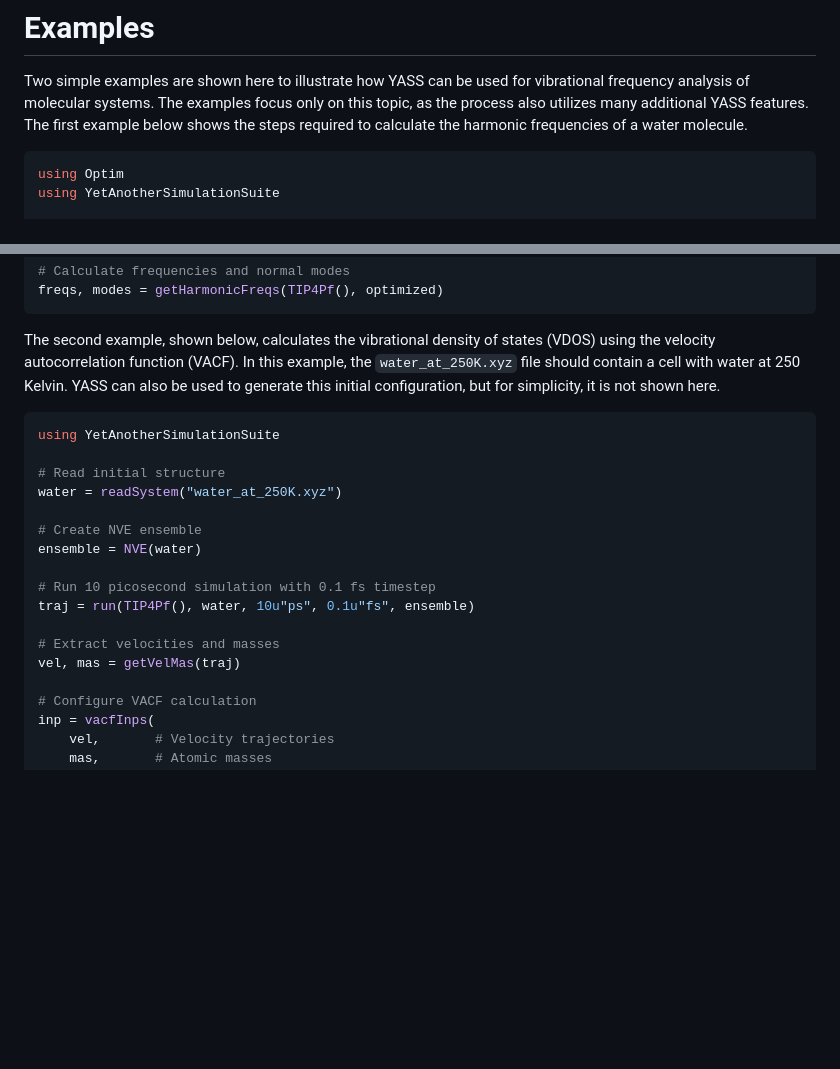
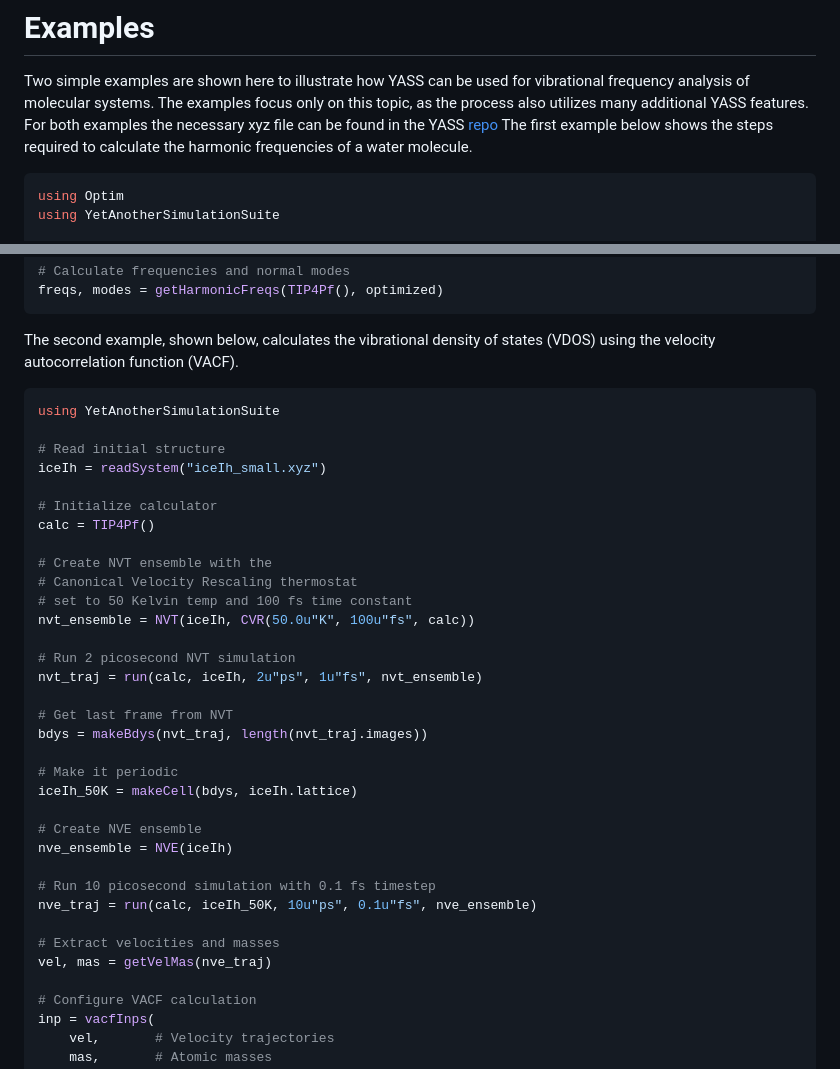
Before and after one commit to Cavenfish/YetAnotherSimulationSuite.jl, a Markdown page: paper/paper.md, 2 parts joined by grey strips. Rendered like a GitHub page; blank space fills up the shorter version.

Commit message:
update examples to address reviewer comment

````diff
--- a/paper/paper.md
+++ b/paper/paper.md
@@ -73,9 +73,11 @@ further improve performance.
 Two simple examples are shown here to illustrate how YASS can
 be used for vibrational frequency analysis of molecular systems.
 The examples focus only on this topic, as the process also
-utilizes many additional YASS features. The first example below
-shows the steps required to calculate the harmonic frequencies of
-a water molecule.
+utilizes many additional YASS features. For both examples
+the necessary xyz file can be found in the YASS
+[repo](https://github.com/Cavenfish/YetAnotherSimulationSuite.jl/tree/main/test/testingFiles/xyzFiles)
+The first example below shows the steps required to calculate
+the harmonic frequencies of a water molecule.
 
 ```julia
 using Optim
@@ -96,25 +98,39 @@ freqs, modes = getHarmonicFreqs(TIP4Pf(), optimized)
 
 The second example, shown below, calculates the vibrational
 density of states (VDOS) using the velocity autocorrelation
-function (VACF). In this example, the `water_at_250K.xyz` file
-should contain a cell with water at 250 Kelvin. YASS can also be
-used to generate this initial configuration, but for simplicity,
-it is not shown here.
+function (VACF).
 
 ```julia
 using YetAnotherSimulationSuite
 
 # Read initial structure
-water = readSystem("water_at_250K.xyz")
+iceIh = readSystem("iceIh_small.xyz")
+
+# Initialize calculator
+calc = TIP4Pf()
+
+# Create NVT ensemble with the
+# Canonical Velocity Rescaling thermostat
+# set to 50 Kelvin temp and 100 fs time constant
+nvt_ensemble = NVT(iceIh, CVR(50.0u"K", 100u"fs", calc))
+
+# Run 2 picosecond NVT simulation
+nvt_traj = run(calc, iceIh, 2u"ps", 1u"fs", nvt_ensemble)
+
+# Get last frame from NVT
+bdys = makeBdys(nvt_traj, length(nvt_traj.images))
+
+# Make it periodic
+iceIh_50K = makeCell(bdys, iceIh.lattice)
 
 # Create NVE ensemble
-ensemble = NVE(water)
+nve_ensemble = NVE(iceIh)
 
 # Run 10 picosecond simulation with 0.1 fs timestep
-traj = run(TIP4Pf(), water, 10u"ps", 0.1u"fs", ensemble)
+nve_traj = run(calc, iceIh_50K, 10u"ps", 0.1u"fs", nve_ensemble)
 
 # Extract velocities and masses
-vel, mas = getVelMas(traj)
+vel, mas = getVelMas(nve_traj)
 
 # Configure VACF calculation
 inp = vacfInps(
````
